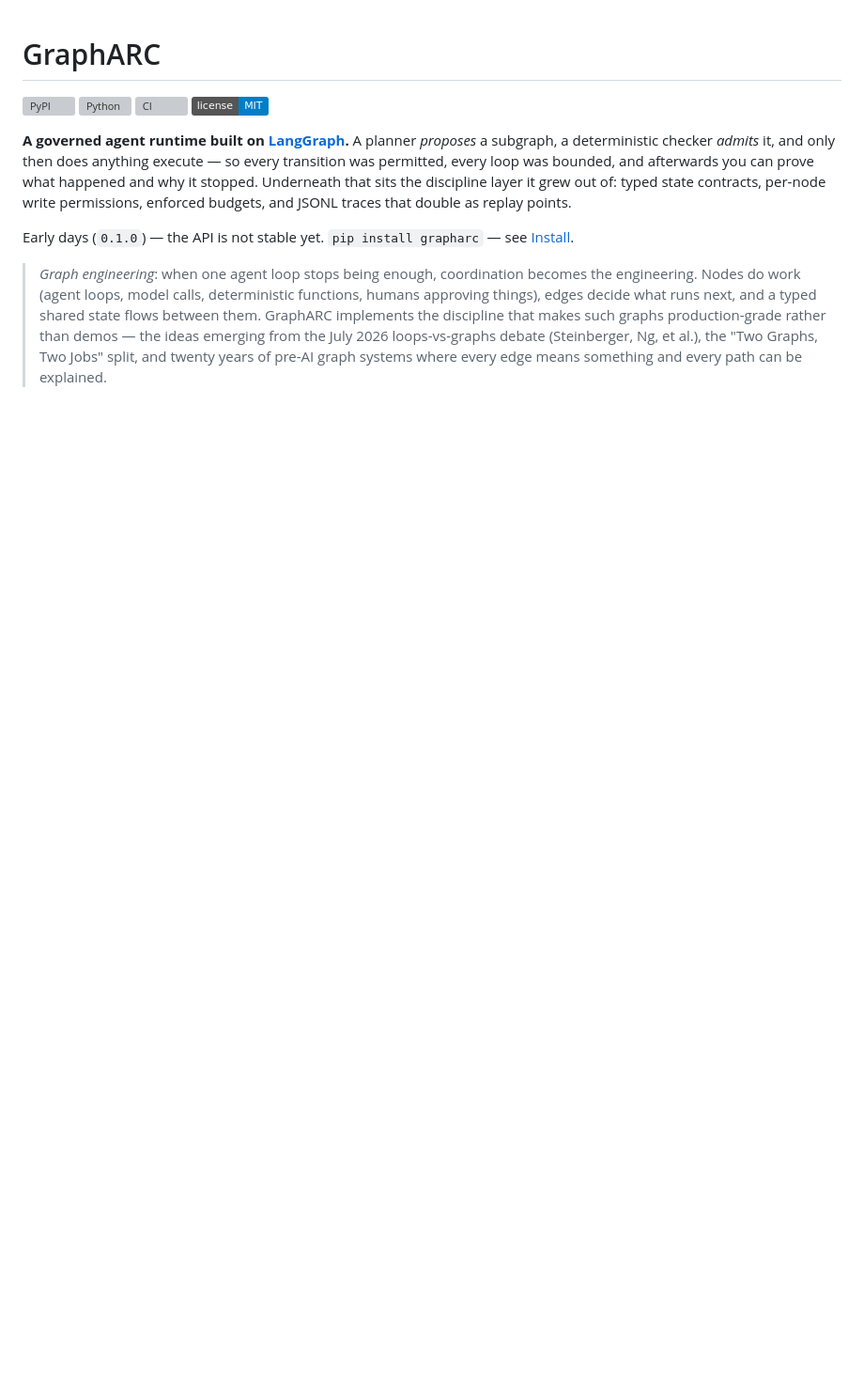
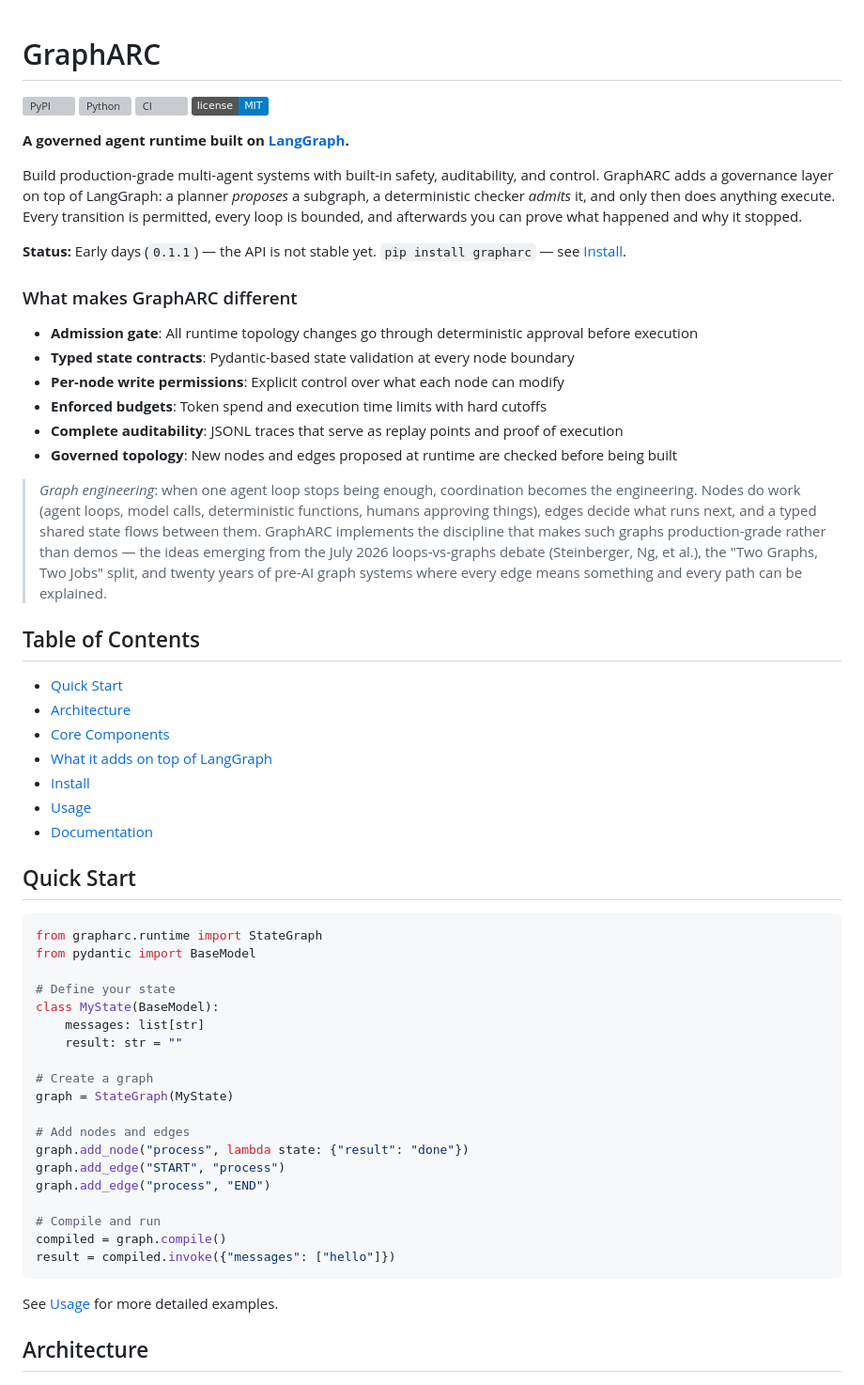
Before and after one commit to CodeGraphContext/GraphARC, a Markdown page: README.md, the part around one of its changes. Shown at 94% size. Drawn GitHub-style; badges without logos; blank space fills up the shorter version; grey boxes are pictures that could not be loaded.

````diff
--- a/README.md
+++ b/README.md
@@ -5,11 +5,60 @@
 [![CI](https://github.com/CodeGraphContext/GraphARC/actions/workflows/ci.yml/badge.svg)](https://github.com/CodeGraphContext/GraphARC/actions/workflows/ci.yml)
 [![License](https://img.shields.io/badge/license-MIT-blue.svg)](LICENSE)
 
-**A governed agent runtime built on [LangGraph](https://github.com/langchain-ai/langgraph).** A planner *proposes* a subgraph, a deterministic checker *admits* it, and only then does anything execute — so every transition was permitted, every loop was bounded, and afterwards you can prove what happened and why it stopped. Underneath that sits the discipline layer it grew out of: typed state contracts, per-node write permissions, enforced budgets, and JSONL traces that double as replay points.
+**A governed agent runtime built on [LangGraph](https://github.com/langchain-ai/langgraph).**
 
-Early days (`0.1.0`) — the API is not stable yet. `pip install grapharc` — see [Install](#install).
+Build production-grade multi-agent systems with built-in safety, auditability, and control. GraphARC adds a governance layer on top of LangGraph: a planner *proposes* a subgraph, a deterministic checker *admits* it, and only then does anything execute. Every transition is permitted, every loop is bounded, and afterwards you can prove what happened and why it stopped.
+
+**Status:** Early days (`0.1.1`) — the API is not stable yet. `pip install grapharc` — see [Install](#install).
+
+### What makes GraphARC different
+
+- **Admission gate**: All runtime topology changes go through deterministic approval before execution
+- **Typed state contracts**: Pydantic-based state validation at every node boundary
+- **Per-node write permissions**: Explicit control over what each node can modify
+- **Enforced budgets**: Token spend and execution time limits with hard cutoffs
+- **Complete auditability**: JSONL traces that serve as replay points and proof of execution
+- **Governed topology**: New nodes and edges proposed at runtime are checked before being built
 
 > *Graph engineering*: when one agent loop stops being enough, coordination becomes the engineering. Nodes do work (agent loops, model calls, deterministic functions, humans approving things), edges decide what runs next, and a typed shared state flows between them. GraphARC implements the discipline that makes such graphs production-grade rather than demos — the ideas emerging from the July 2026 loops-vs-graphs debate (Steinberger, Ng, et al.), the "Two Graphs, Two Jobs" split, and twenty years of pre-AI graph systems where every edge means something and every path can be explained.
 
+## Table of Contents
+
+- [Quick Start](#quick-start)
+- [Architecture](#architecture)
+- [Core Components](#core-components)
+- [What it adds on top of LangGraph](#what-it-adds-on-top-of-langgraph)
+- [Install](#install)
+- [Usage](#usage)
+- [Documentation](#documentation)
+
+## Quick Start
+
+```python
+from grapharc.runtime import StateGraph
+from pydantic import BaseModel
+
+# Define your state
+class MyState(BaseModel):
+    messages: list[str]
+    result: str = ""
+
+# Create a graph
+graph = StateGraph(MyState)
+
+# Add nodes and edges
+graph.add_node("process", lambda state: {"result": "done"})
+graph.add_edge("START", "process")
+graph.add_edge("process", "END")
+
+# Compile and run
+compiled = graph.compile()
+result = compiled.invoke({"messages": ["hello"]})
+```
+
+See [Usage](#usage) for more detailed examples.
+
+## Architecture
+
 ![The GraphARC architecture: a CLI or HTTP request reaches a planner, which emits a typed proposal; a deterministic admission checker either refuses it with reasons or admits it; only an admitted proposal is materialised and run by the graph kernel, on top of the model, tool and memory planes; everything lands on one JSONL record, and work discovered mid-run re-enters the gate.](docs/diagrams/architecture.png)
 
````
Also changed, not shown: other parts of README.md (+15 -13 lines).
